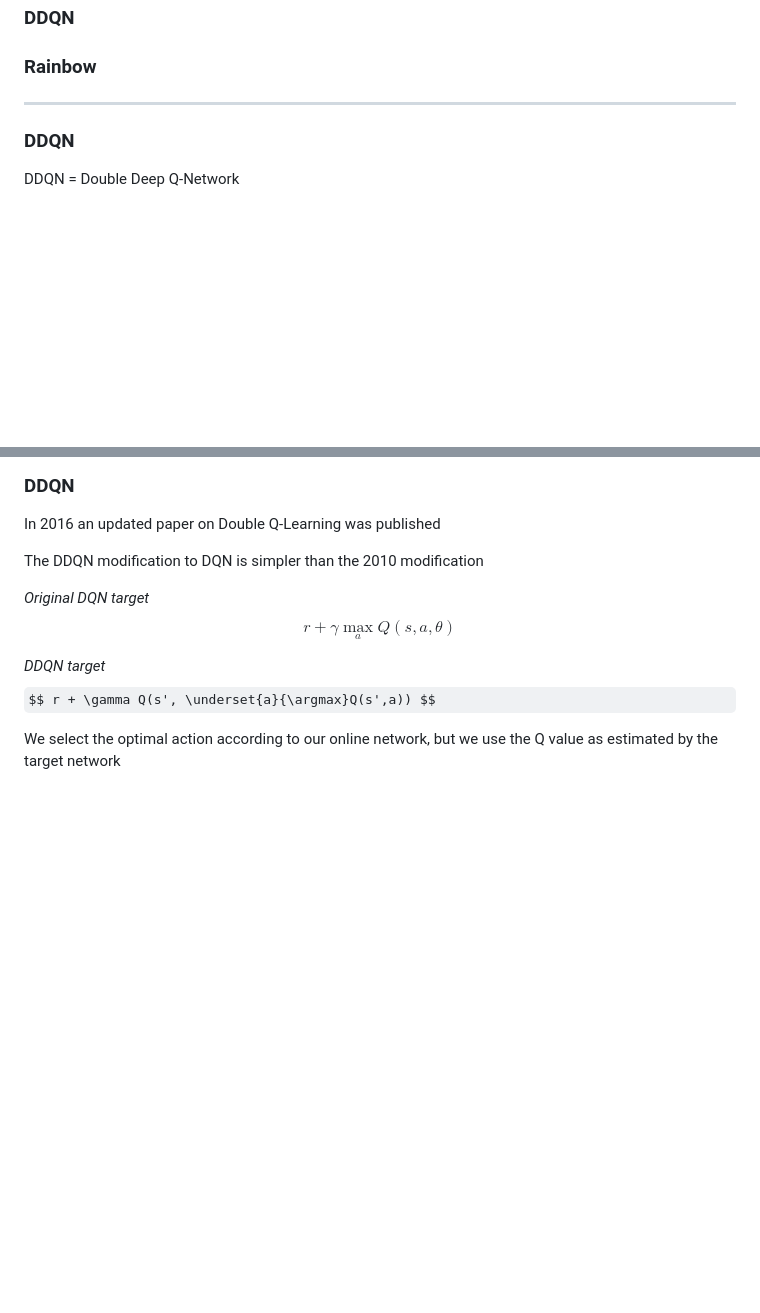
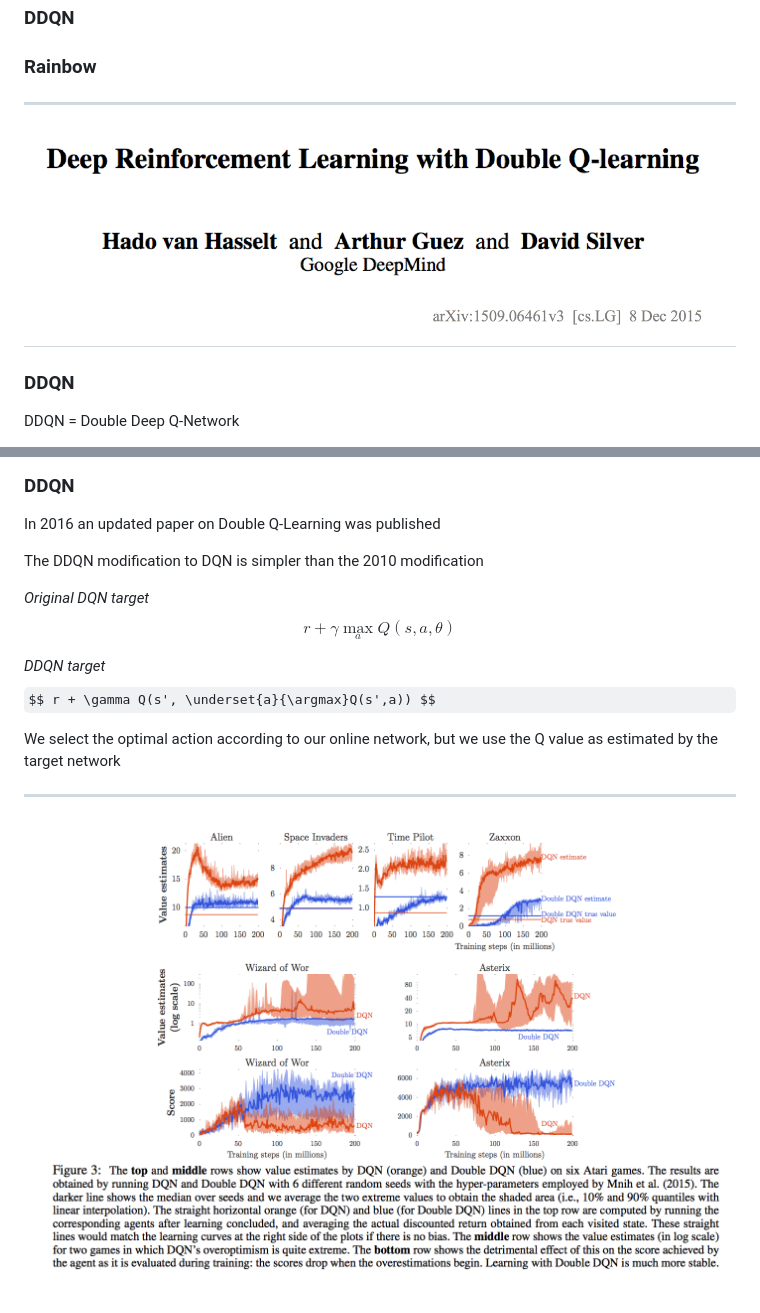
Before and after one commit to ADGEfficiency/dsr-rl, a Markdown page: PITCHME.md, 2 parts joined by grey strips. GitHub-like rendering; pictures changed too: assets/images/section_4/2015_DDQN.png (added), assets/images/section_4/2015_DDQN_results.png (added); some formulas as TeX source; blank space fills up the shorter version.

Commit message:
DDQN drafting

```diff
--- a/PITCHME.md
+++ b/PITCHME.md
@@ -1621,8 +1621,8 @@ and minimums
 ### Rainbow
 
 ---
-
-
+![fig](assets/images/section_4/2015_DDQN.png)
+---
 
 ### DDQN
 
@@ -1666,3 +1666,7 @@ $$ r + \gamma \underset{a}{\max} Q(s,a,\theta) $$
 $$ r + \gamma Q(s', \underset{a}{\argmax}Q(s',a)) $$
 
 We select the optimal action according to our online network, but we use the Q value as estimated by the target network
+
+---
+
+![fig](assets/images/section_4/2015_DDQN_results.png)
```
Also changed, not shown: assets/images/section_4/2010_ddqn.png (deleted).
